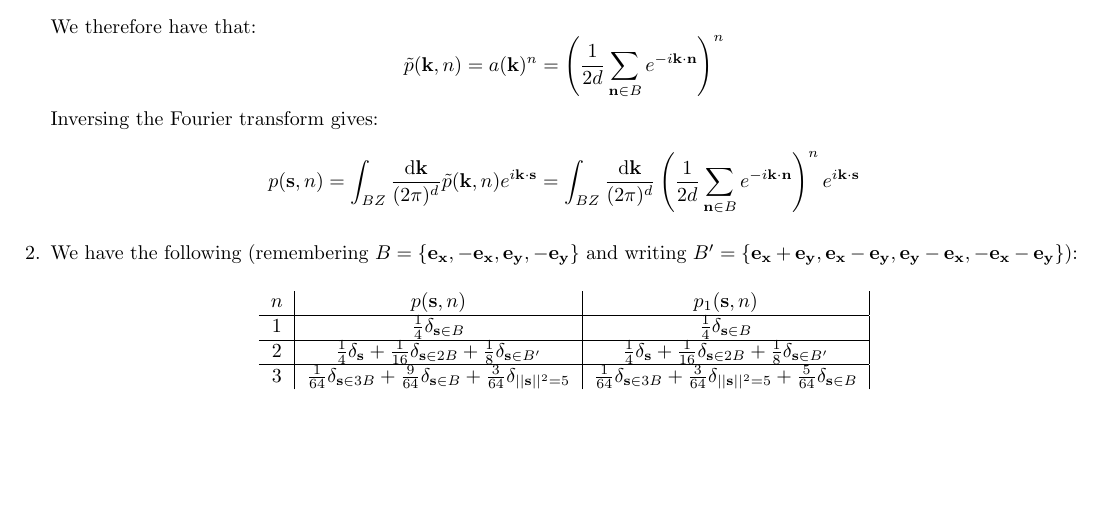
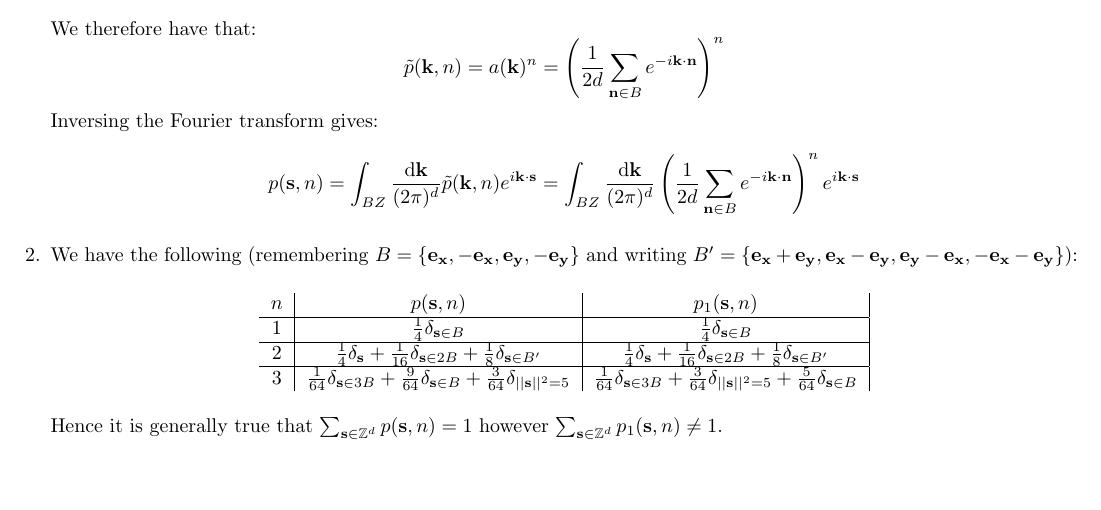
Before and after one commit to MarcoBiroli/ENS_Notes, a LaTeX problem sheet (Year 2/Probability/HW/HW3.tex): part of page 1 of 3, cut so that both start at the same text. Compiled offline with pdfLaTeX.

Commit message:
small change

```diff
--- a/Year 2/Probability/HW/HW3.tex
+++ b/Year 2/Probability/HW/HW3.tex
@@ -67,6 +67,7 @@ $n$ & $p(\vb{s}, n)$ & $p_1(\vb{s}, n)$\\
 3 & $ \frac{1}{64} \delta_{\vb{s} \in 3 B} + \frac{9}{64} \delta_{\vb{s} \in B} + \frac{3}{64} \delta_{||\vb{s}||^2 = 5} $ & $\frac{1}{64} \delta_{\vb{s} \in 3B} + \frac{3}{64} \delta_{||\vb{s}||^2 =  5} + \frac{5}{64} \delta_{\vb{s} \in B}$
 \end{tabular}
 \end{center}
+Hence it is generally true that $\sum_{\vb{s} \in \mathbb{Z}^d} p(\vb{s}, n) = 1$ however $\sum_{\vb{s} \in \mathbb{Z}^d} p_1(\vb{s}, n) \neq 1$.
 
 \item We have that:
 \begin{align*}
```
Also changed, not shown: Year 2/Probability/HW/HW3.pdf.
